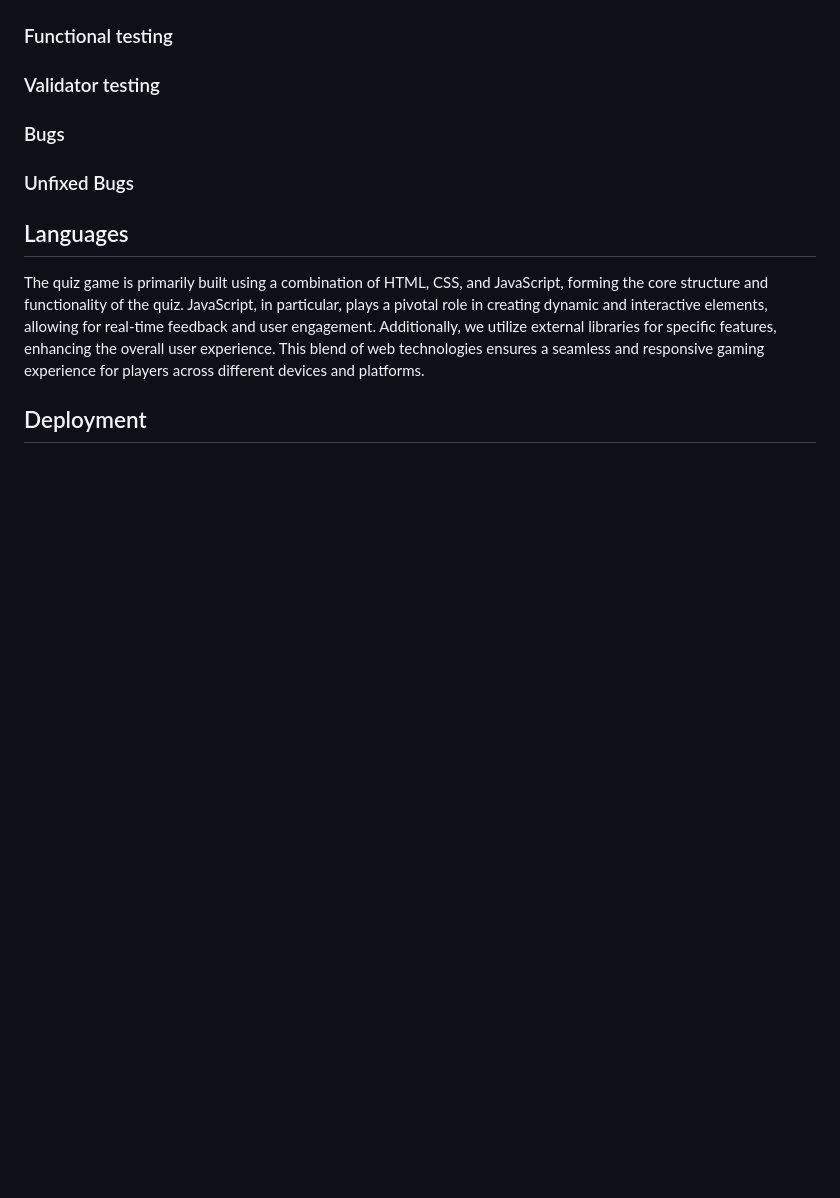
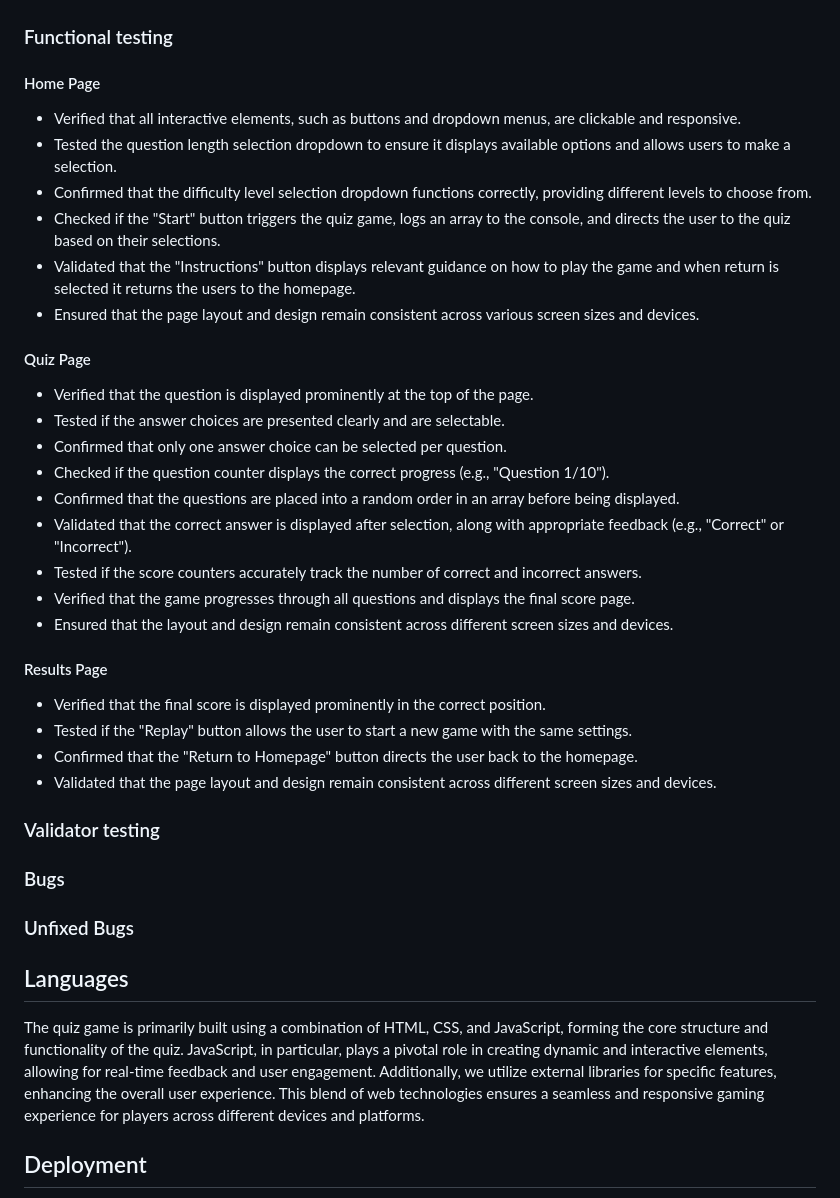
Before and after one commit to RadleighSmith/VideoGamesQuiz, a Markdown page: README.md, the part around the change printed below. GitHub-like rendering; blank space fills up the shorter version.

```diff
--- a/README.md
+++ b/README.md
@@ -204,6 +222,34 @@ Upon pushing the quiz through the lighthouse tool, it was noticed that the file
 <img src = "docs/readme-images/lighthouse-mobile.png">
 
 ### Functional testing
+
+#### Home Page
+
+* Verified that all interactive elements, such as buttons and dropdown menus, are clickable and responsive.
+* Tested the question length selection dropdown to ensure it displays available options and allows users to make a selection.
+* Confirmed that the difficulty level selection dropdown functions correctly, providing different levels to choose from.
+* Checked if the "Start" button triggers the quiz game, logs an array to the console, and directs the user to the quiz based on their selections.
+* Validated that the "Instructions" button displays relevant guidance on how to play the game and when return is selected it returns the users to the homepage.
+* Ensured that the page layout and design remain consistent across various screen sizes and devices.
+
+#### Quiz Page
+
+* Verified that the question is displayed prominently at the top of the page.
+* Tested if the answer choices are presented clearly and are selectable.
+* Confirmed that only one answer choice can be selected per question.
+* Checked if the question counter displays the correct progress (e.g., "Question 1/10").
+* Confirmed that the questions are placed into a random order in an array before being displayed.
+* Validated that the correct answer is displayed after selection, along with appropriate feedback (e.g., "Correct" or "Incorrect").
+* Tested if the score counters accurately track the number of correct and incorrect answers.
+* Verified that the game progresses through all questions and displays the final score page.
+* Ensured that the layout and design remain consistent across different screen sizes and devices.
+
+#### Results Page
+
+* Verified that the final score is displayed prominently in the correct position.
+* Tested if the "Replay" button allows the user to start a new game with the same settings.
+* Confirmed that the "Return to Homepage" button directs the user back to the homepage.
+* Validated that the page layout and design remain consistent across different screen sizes and devices.
 
 ### Validator testing
 
```
Also changed, not shown: other parts of README.md (+18 -0 lines), docs/readme-images/devtools-screenshot.png (added).
